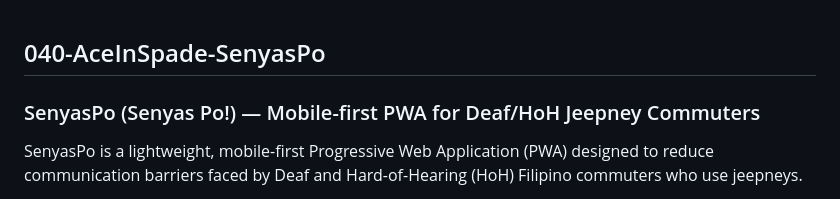
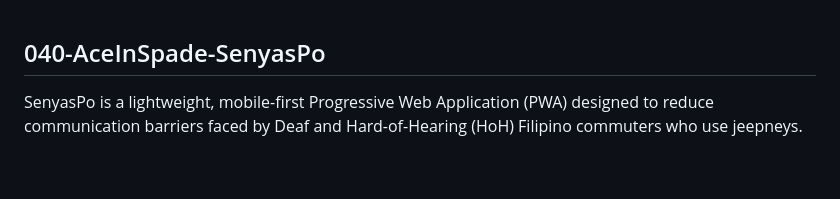
Before and after one commit to riestelle/AceInSpade_Github, a Markdown page: README.md, the part around the change. Drawn GitHub-style; blank space fills up the shorter version.

Commit message:
Update README.md
remove other title

```diff
--- a/README.md
+++ b/README.md
@@ -1,5 +1,4 @@
 ## 040-AceInSpade-SenyasPo
-### SenyasPo (Senyas Po!) — Mobile-first PWA for Deaf/HoH Jeepney Commuters
 
 SenyasPo is a lightweight, mobile-first Progressive Web Application (PWA) designed to reduce communication barriers faced by Deaf and Hard-of-Hearing (HoH) Filipino commuters who use jeepneys.
 
```
